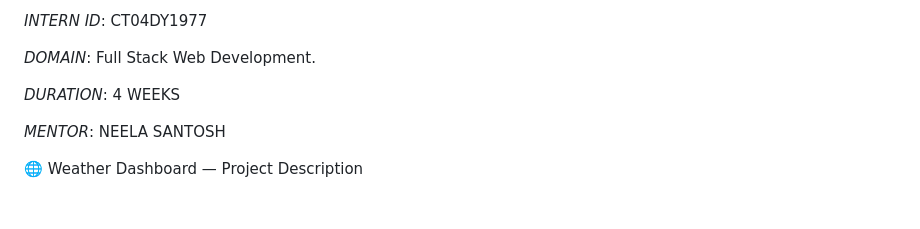
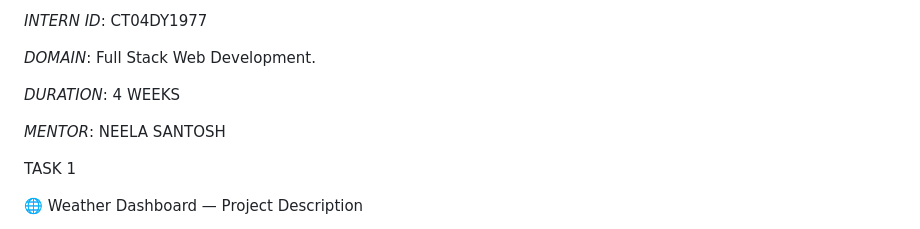
Before and after one commit to khan-mansafa/-API-INTEGRATION, a Markdown page: README.md, the part around the change. Rendered like a GitHub page; blank space fills up the shorter version.

```diff
--- a/README.md
+++ b/README.md
@@ -11,6 +11,8 @@
 *DURATION*: 4 WEEKS
 
 *MENTOR*: NEELA SANTOSH
+
+TASK 1
 
 🌐 Weather Dashboard — Project Description
 
```
